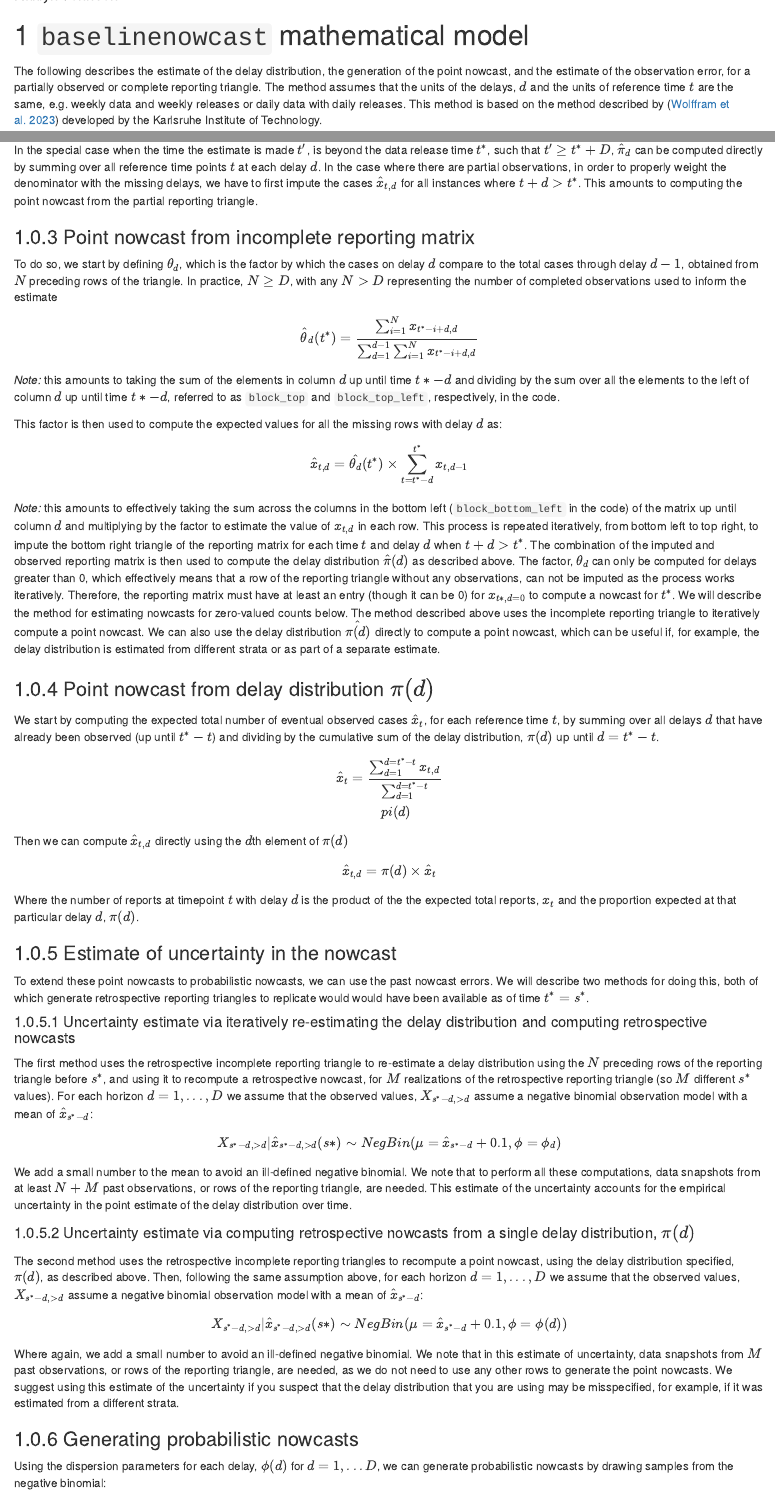
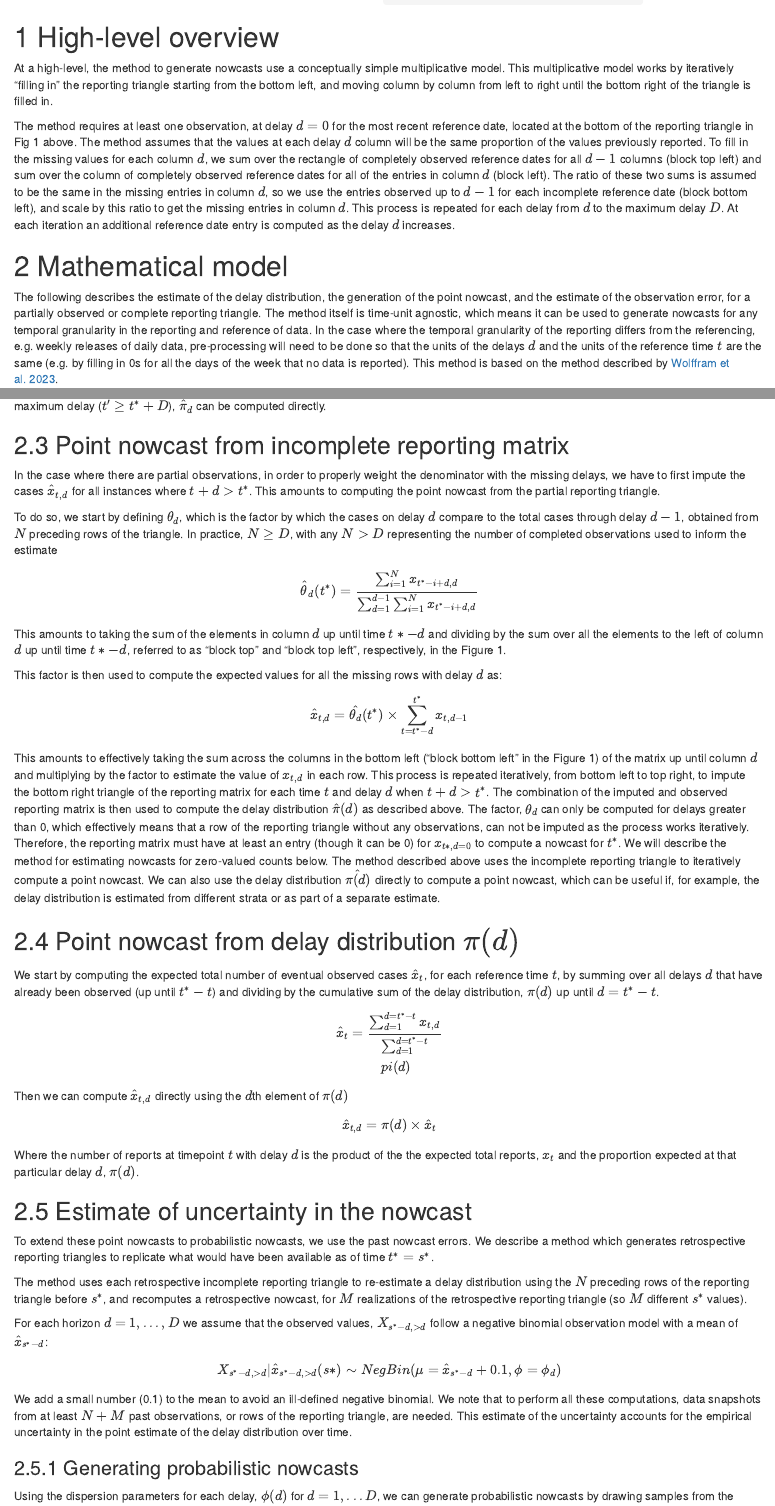
Before and after one commit to epinowcast/baselinenowcast, an R Markdown document (vignettes/model_definition.Rmd): the page in a window 1100 px wide, from 90 px down before the commit and from 60 px down after it, so that both start at the same text, and a second part further down, joined at a grey line. Rendered offline with R 4.5, knitr and Pandoc, with nearby package versions; a font, style sheet, LaTeX package, included part or bibliography that could not be used is replaced or left out.

Commit message:
remove method 1 of uncertainty estimate, tweaks to language, refer to schematic fig

```diff
--- a/_pkgdown.yml
+++ b/_pkgdown.yml
@@ -16,7 +16,7 @@ navbar:
       text: Articles
       menu:
         - text: "Getting started"
-          href: arrticles/baselinenowcast.html
+          href: articles/baselinenowcast.html
         - text: "Mathematical model"
           href: articles/model_definition.html
 
--- a/vignettes/model_definition.Rmd
+++ b/vignettes/model_definition.Rmd
@@ -17,8 +16,17 @@ vignette: >
   %\VignetteEncoding{UTF-8}
 ---
 
-# `baselinenowcast` mathematical model
+# High-level overview
 
-The following describes the estimate of the delay distribution, the generation of the point nowcast, and the estimate of the observation error, for a partially observed or complete reporting triangle. The method assumes that the units of the delays, $d$ and the units of reference time $t$ are the same, e.g. weekly data and weekly releases or daily data with daily releases. This method is based on the method described by ([Wolffram et al. 2023](https://journals.plos.org/ploscompbiol/article?id=10.1371/journal.pcbi.1011394)) developed by the Karlsruhe Institute of Technology.
+At a high-level, the method to generate nowcasts use a conceptually simple
+multiplicative model. This multiplicative model works by iteratively "filling in" the reporting triangle starting from the bottom left, and moving column by column from left to right until the bottom right of the triangle is filled in.
 
-### Notation
+The method requires at least one observation, at delay $d=0$ for the most recent reference date, located at the bottom of the reporting triangle in Fig 1 above. The method assumes that the values at each delay $d$ column will be the same proportion of the values previously reported. To fill in the missing values for each column $d$, we sum over the rectangle of completely observed reference dates for all $d-1$ columns (block top left) and sum over the column of completely observed reference dates for all of the entries in column $d$ (block left). The ratio of these two sums is assumed to be the same in the missing entries in column $d$, so we use the entries observed up to $d-1$ for each incomplete reference date (block bottom left), and scale by this ratio to get the missing entries in column $d$. This process is repeated for each delay from $d$ to the maximum delay $D$. At each iteration an additional reference date entry is computed as the delay $d$ increases.
+
+# Mathematical model
+
+The following describes the estimate of the delay distribution, the generation of the point nowcast, and the estimate of the observation error, for a partially observed or complete reporting triangle.
+The method itself is time-unit agnostic, which means it can be used to generate nowcasts for any temporal granularity in the reporting and reference of data.
+In the case where the temporal granularity of the reporting differs from the referencing, e.g.
+weekly releases of daily data, pre-processing will need to be done so that the units of the delays $d$ and the units of the reference time $t$ are the same (e.g. by filling in 0s for all the days of the week that no data is reported).
+This method is based on the method described by [Wolffram et al. 2023](https://journals.plos.org/ploscompbiol/article?id=10.1371/journal.pcbi.1011394).
@@ -54,3 +65,2 @@ $$
 $$
 
-In the special case when the time the estimate is made $t'$, is beyond the data release time $t^{*}$, such that $t' \ge t^* + D$, $\hat{\pi}_d$ can be computed directly by summing over all reference time points $t$ at each delay $d$.
@@ -57 +71,3 @@ In the special case when the time the estimate is made $t'$, is beyond the data
+## Point nowcast from incomplete reporting matrix
+
 In the case where there are partial observations, in order to properly weight the denominator with the missing delays, we have to first impute the cases $\hat{x}_{t,d}$ for all instances where $t+d > t^*$. This amounts to computing the point nowcast from the partial reporting triangle.
@@ -64,7 +78,7 @@ $$
 \hat{\theta}_d(t^*) = \frac{\sum_{i=1}^{N} x_{t^*-i+d, d}}{\sum_{d=1}^{d-1} \sum_{i=1}^{N} x_{t^*-i+d,d}}
 $$
 
-*Note:* this amounts to taking the sum of the elements in column $d$ up until time $t*-d$ and dividing by the sum over all the elements to the left of column $d$ up until time $t*-d$, referred to as `block_top` and `block_top_left`, respectively, in the code.
+This amounts to taking the sum of the elements in column $d$ up until time $t*-d$ and dividing by the sum over all the elements to the left of column $d$ up until time $t*-d$, referred to as "block top" and "block top left", respectively, in the Figure 1.
 
 This factor is then used to compute the expected values for all the missing rows with delay $d$ as:
 
@@ -72,12 +86,12 @@ $$
 \hat{x}_{t,d} = \hat{\theta_d}(t^*) \times \sum_{t=t^*-d}^{t^*} x_{t,d-1}
 $$
 
-*Note:* this amounts to effectively taking the sum across the columns in the bottom left (`block_bottom_left` in the code) of the matrix up until column $d$ and multiplying by the factor to estimate the value of $x_{t,d}$ in each row.
+This amounts to effectively taking the sum across the columns in the bottom left ("block bottom left" in the Figure 1) of the matrix up until column $d$ and multiplying by the factor to estimate the value of $x_{t,d}$ in each row.
 This process is repeated iteratively, from bottom left to top right, to impute the bottom right triangle of the reporting matrix for each time $t$ and delay $d$ when $t+d>t^*$. The combination of the imputed and observed reporting matrix is then used to compute the delay distribution $\hat{\pi}(d)$ as described above.
 The factor, $\theta_d$ can only be computed for delays greater than 0, which effectively means that a row of the reporting triangle without any observations, can not be imputed as the process works iteratively. Therefore, the reporting matrix must have at least an entry (though it can be 0) for $x_{t*,d=0}$ to compute a nowcast for $t^*$. We will describe the method for estimating nowcasts for zero-valued counts below.
 The method described above uses the incomplete reporting triangle to iteratively compute a point nowcast. We can also use the delay distribution $\hat{\pi(d)}$ directly to compute a point nowcast, which can be useful if, for example, the delay distribution is estimated from different strata or as part of a separate estimate.
 
-### Point nowcast from delay distribution $\pi(d)$
+## Point nowcast from delay distribution $\pi(d)$
 
 We start by computing the expected total number of eventual observed cases $\hat{x}_t$, for each reference time $t$, by summing over all delays $d$ that have already been observed (up until $t^*-t$) and dividing by the cumulative sum of the delay distribution, $\pi(d)$ up until $d = t^*-t$.
 
@@ -93,30 +107,21 @@ $$
 
 Where the number of reports at timepoint $t$ with delay $d$ is the product of the the expected total reports, $x_t$ and the proportion expected at that particular delay $d$, $\pi(d)$.
 
-### Estimate of uncertainty in the nowcast
+## Estimate of uncertainty in the nowcast
 
-To extend these point nowcasts to probabilistic nowcasts, we can use the past nowcast errors. We will describe two methods for doing this, both of which generate retrospective reporting triangles to replicate would would have been available as of time $t^*=s^*$.
+To extend these point nowcasts to probabilistic nowcasts, we use the past nowcast errors.
+We describe a method which generates retrospective reporting triangles to replicate what would have been available as of time $t^*=s^*$.
 
-#### Uncertainty estimate via iteratively re-estimating the delay distribution and computing retrospective nowcasts
+The method uses each retrospective incomplete reporting triangle to re-estimate a delay distribution using the $N$ preceding rows of the reporting triangle before $s^*$, and recomputes a retrospective nowcast, for $M$ realizations of the retrospective reporting triangle (so $M$ different $s^*$ values).
 
-The first method uses the retrospective incomplete reporting triangle to re-estimate a delay distribution using the $N$ preceding rows of the reporting triangle before $s^*$, and using it to recompute a retrospective nowcast, for $M$ realizations of the retrospective reporting triangle (so $M$ different $s^*$ values).
-For each horizon $d = 1, ..., D$ we assume that the observed values, $X_{s^*-d, >d}$ assume a negative binomial observation model with a mean of $\hat{x}_{s^*-d}$:
+For each horizon $d = 1, ..., D$ we assume that the observed values, $X_{s^*-d, >d}$ follow a negative binomial observation model with a mean of $\hat{x}_{s^*-d}$:
 
 $$
 X_{s^*-d,>d} | \hat{x}_{s^*-d, >d}(s*) \sim NegBin(\mu = \hat{x}_{s^*-d} + 0.1, \phi = \phi_d)
 $$
 
-We add a small number to the mean to avoid an ill-defined negative binomial. We note that to perform all these computations, data snapshots from at least $N +M$ past observations, or rows of the reporting triangle, are needed. This estimate of the uncertainty accounts for the empirical uncertainty in the point estimate of the delay distribution over time.
+We add a small number (0.1) to the mean to avoid an ill-defined negative binomial. We note that to perform all these computations, data snapshots from at least $N + M$ past observations, or rows of the reporting triangle, are needed. This estimate of the uncertainty accounts for the empirical uncertainty in the point estimate of the delay distribution over time.
 
-#### Uncertainty estimate via computing retrospective nowcasts from a single delay distribution, $\pi(d)$
-
-The second method uses the retrospective incomplete reporting triangles to recompute a point nowcast, using the delay distribution specified, $\pi(d)$, as described above. Then, following the same assumption above, for each horizon $d = 1, ..., D$ we assume that the observed values, $X_{s^*-d, >d}$ assume a negative binomial observation model with a mean of $\hat{x}_{s^*-d}$:
-
-$$
-X_{s^*-d,>d} | \hat{x}_{s^*-d, >d}(s*) \sim NegBin(\mu = \hat{x}_{s^*-d} + 0.1, \phi = \phi(d))
-$$
-
-Where again, we add a small number to avoid an ill-defined negative binomial. We note that in this estimate of uncertainty, data snapshots from $M$ past observations, or rows of the reporting triangle, are needed, as we do not need to use any other rows to generate the point nowcasts. We suggest using this estimate of the uncertainty if you suspect that the delay distribution that you are using may be misspecified, for example, if it was estimated from a different strata.
 
 ### Generating probabilistic nowcasts
 
```
Also changed, not shown: vignettes/baselinenowcast.Rmd (+0 -1 lines), vignettes/model_definition.Rmd (16 more changed lines).
